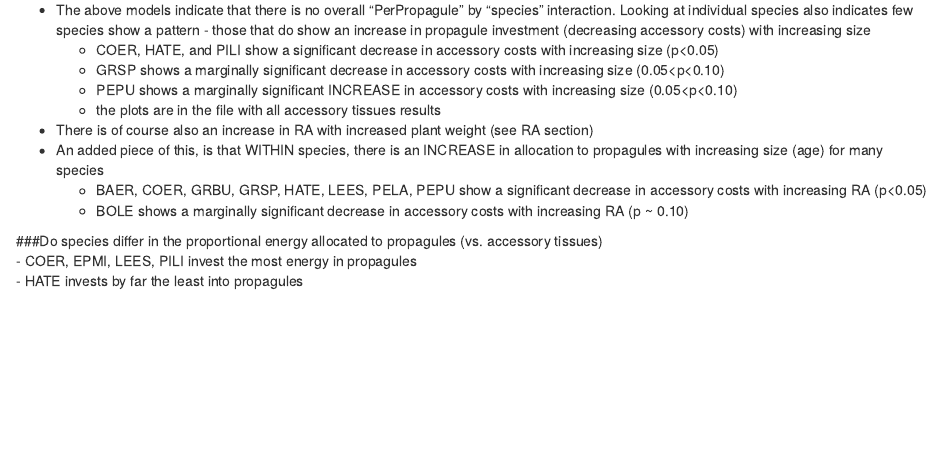
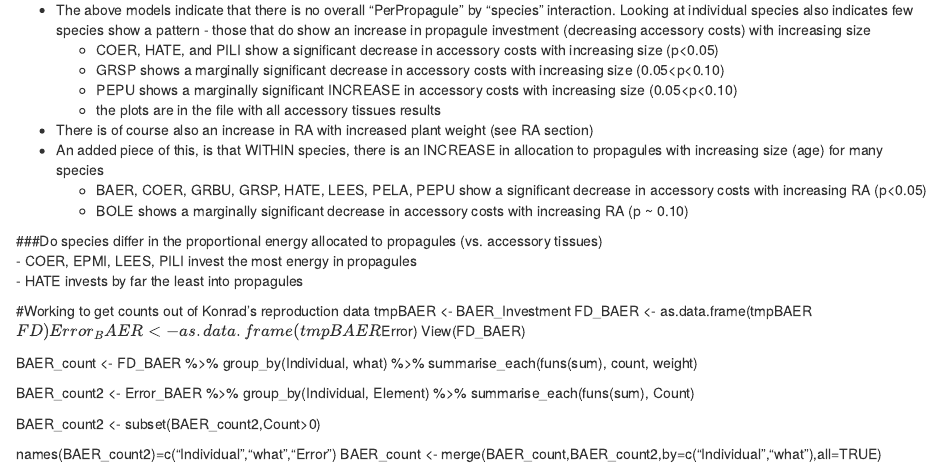
Before and after one commit to dfalster/Reproductive_Allocation_Kuringgai, an R Markdown document (results_best.Rmd): the page in a window 1100 px wide, from 2390 px down. Rendered offline with R 4.5, knitr and Pandoc, with nearby package versions; the code chunks are not run, so their results and figures are left out.

Commit message:
some script at bottom starting to extract counts of reproductive parts from Konrad's data

````diff
--- a/results_best.Rmd
+++ b/results_best.Rmd
@@ -439,3 +439,23 @@ se1 <- tmp$PerPropagule_se
 
 se_function(mean1,se1)
 ```
+
+
+#Working to get counts out of Konrad's reproduction data
+tmpBAER <- BAER_Investment
+FD_BAER <- as.data.frame(tmpBAER$FD)
+Error_BAER <- as.data.frame(tmpBAER$Error)
+View(FD_BAER)
+
+BAER_count <- FD_BAER %>%
+  group_by(Individual, what) %>%
+  summarise_each(funs(sum), count, weight)
+
+BAER_count2 <- Error_BAER %>%
+  group_by(Individual, Element) %>%
+  summarise_each(funs(sum), Count)
+
+BAER_count2 <- subset(BAER_count2,Count>0)
+
+names(BAER_count2)=c("Individual","what","Error")
+BAER_count <- merge(BAER_count,BAER_count2,by=c("Individual","what"),all=TRUE)
````
